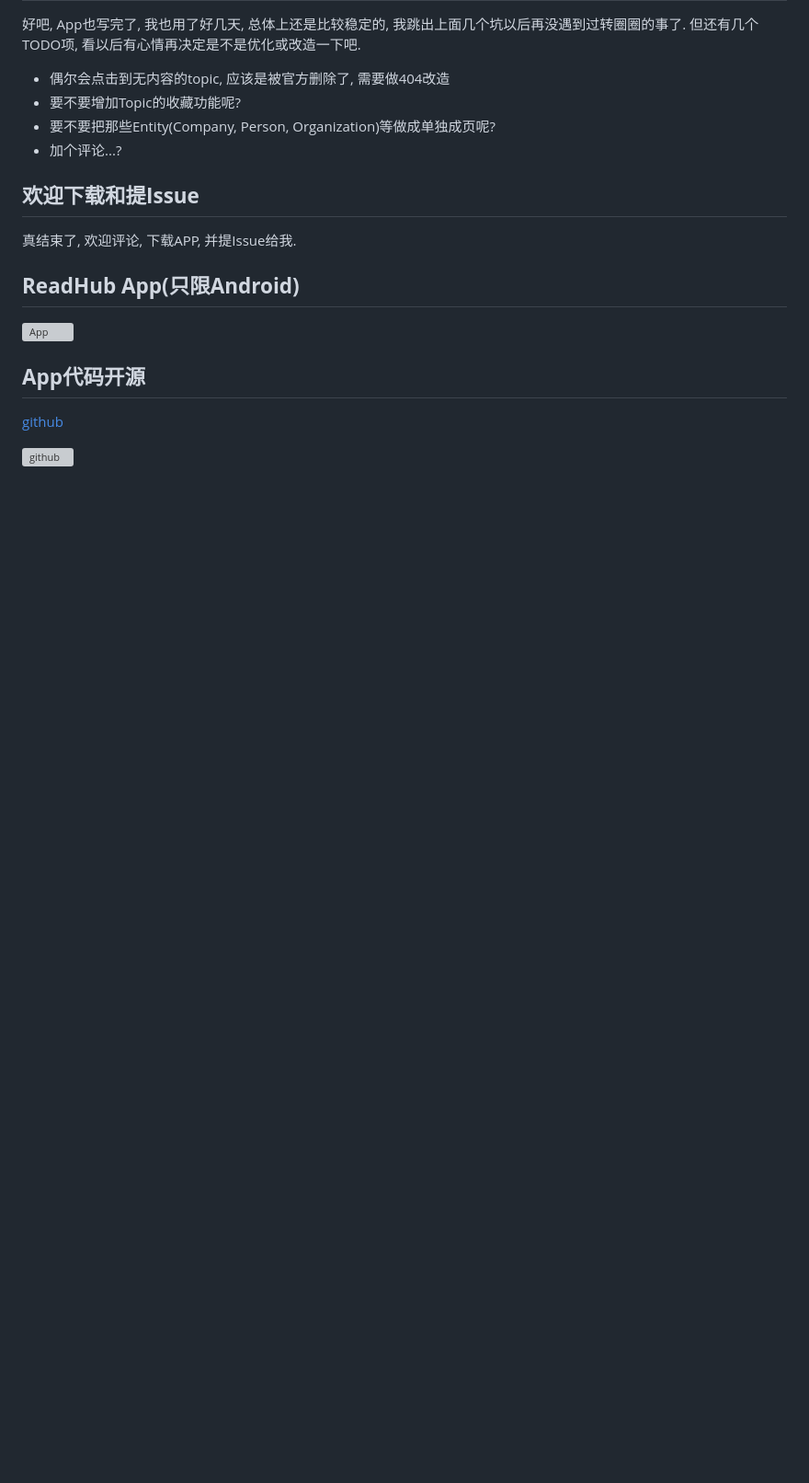
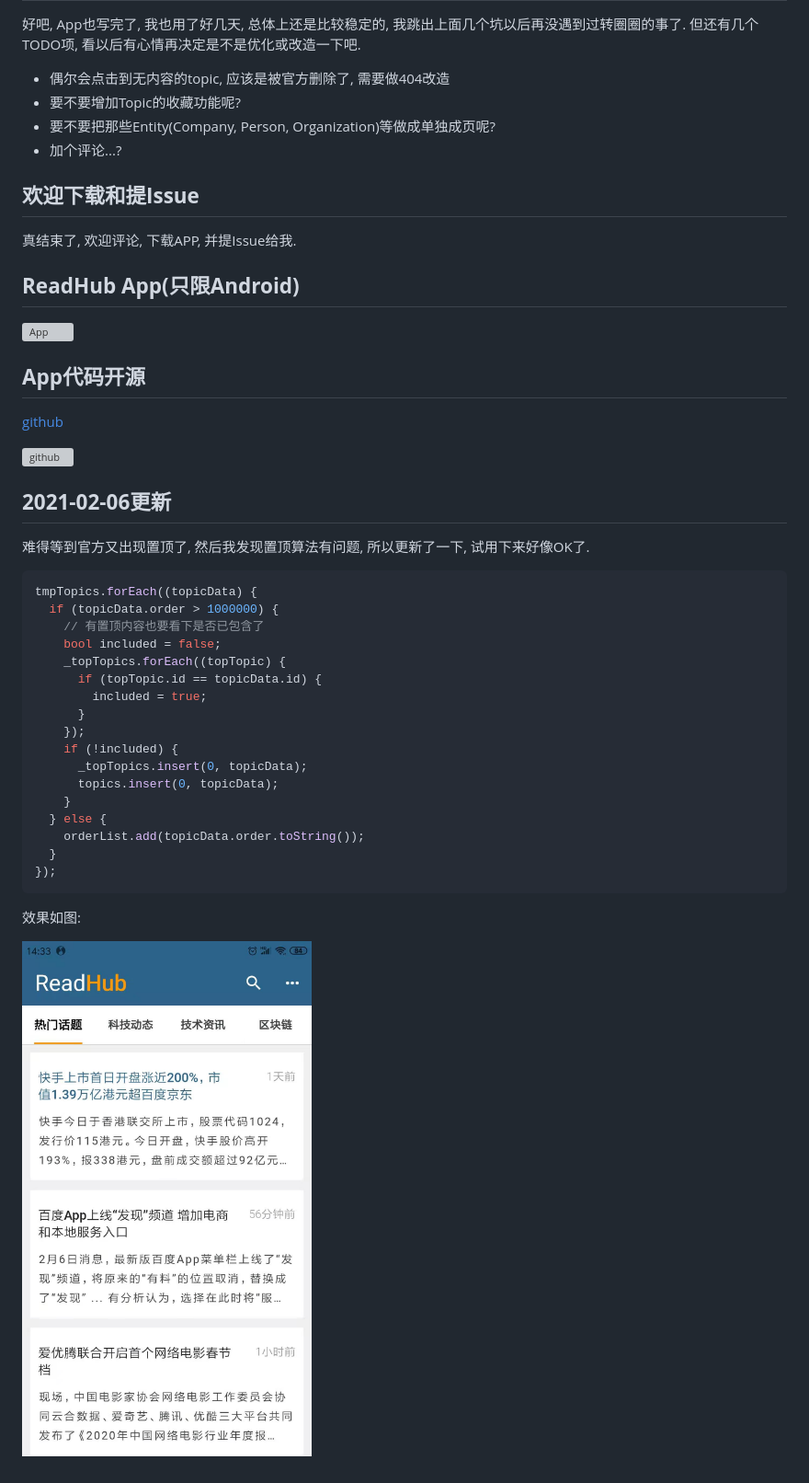
Before and after one commit to wxpcl123/readhub, a Markdown page: README.md, the part around the change. Shown: that part at 92% size. GitHub-like rendering; pictures changed too: toplizer01.png (added); blank space fills up the shorter version; grey boxes are pictures that could not be loaded.

````diff
--- a/README.md
+++ b/README.md
@@ -556,3 +556,32 @@ _normalTopics.addAll(tmpTopics.sublist(_topTopics.length));
 [github](https://github.com/wxpcl123/readhub)
 
 ![github](https://neoapp.oss-cn-shanghai.aliyuncs.com/readhub_code.png)
+
+## **2021-02-06更新**
+
+难得等到官方又出现置顶了, 然后我发现置顶算法有问题, 所以更新了一下,  试用下来好像OK了.
+
+
+```dart
+tmpTopics.forEach((topicData) {
+  if (topicData.order > 1000000) {
+    // 有置顶内容也要看下是否已包含了
+    bool included = false;
+    _topTopics.forEach((topTopic) {
+      if (topTopic.id == topicData.id) {
+        included = true;
+      }
+    });
+    if (!included) {
+      _topTopics.insert(0, topicData);
+      topics.insert(0, topicData);
+    }
+  } else {
+    orderList.add(topicData.order.toString());
+  }
+});
+```
+
+效果如图:
+
+![置顶](toplizer01.png)
````
Also changed, not shown: 12 other files.
